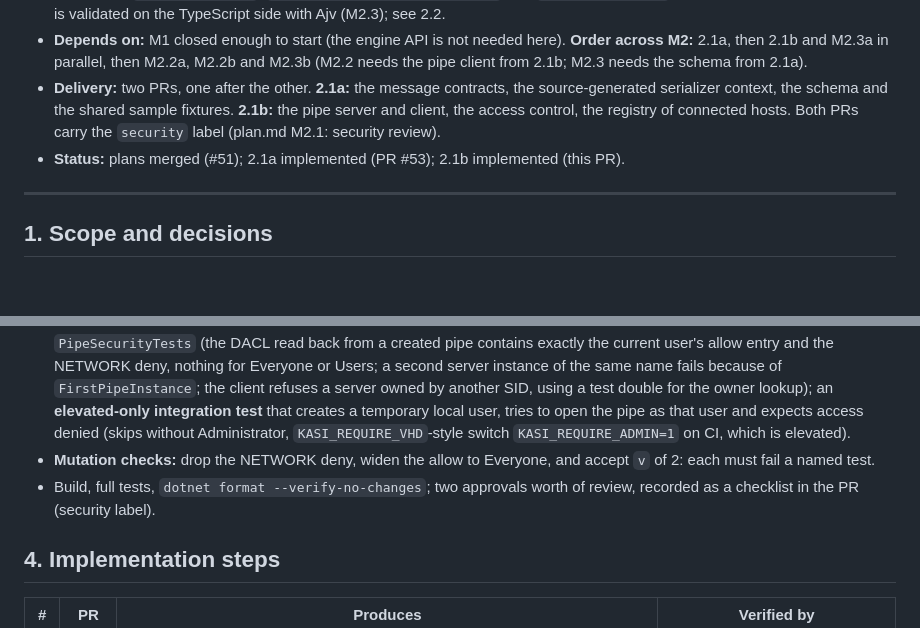
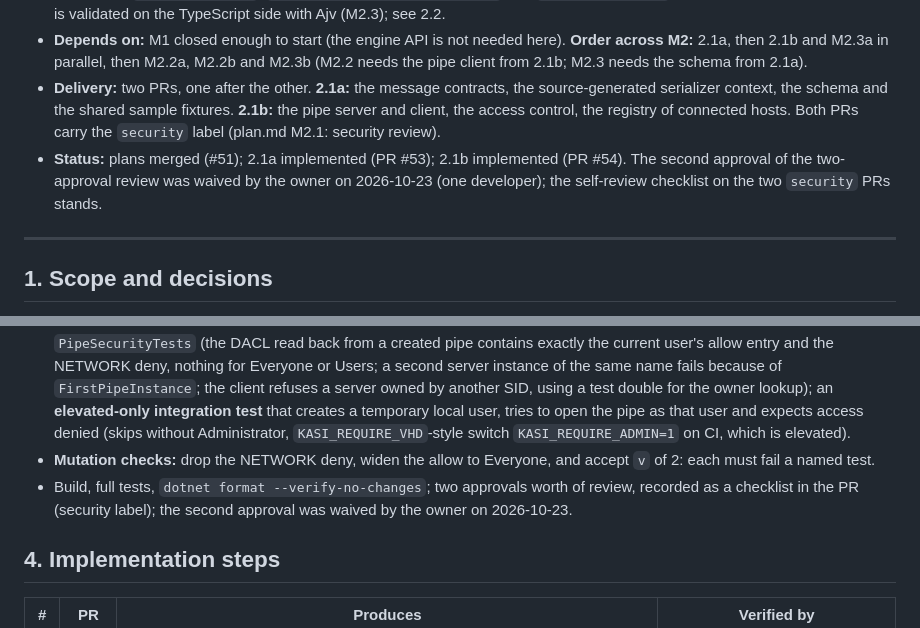
Before and after one commit to emartsoft/kasi-dm, a Markdown page: docs/plans/m2-1.md, 2 parts joined by grey strips. GitHub-like rendering; blank space fills up the shorter version.

Commit message:
docs: correct the M2 task statuses in plan.md and record the M2.1 review waiver (#90)

```diff
--- a/docs/plans/m2-1.md
+++ b/docs/plans/m2-1.md
@@ -6,7 +6,7 @@
 - **ADR:** `docs/adr/0016-ipc-named-pipe-and-message-versioning.md` (started in 2.1a, finished in 2.1b). **No new NuGet packages** (`System.IO.Pipes`, `System.IO.Pipes.AccessControl`, the `System.Text.Json` source generator). The schema is validated on the TypeScript side with Ajv (M2.3); see 2.2.
 - **Depends on:** M1 closed enough to start (the engine API is not needed here). **Order across M2:** 2.1a, then 2.1b and M2.3a in parallel, then M2.2a, M2.2b and M2.3b (M2.2 needs the pipe client from 2.1b; M2.3 needs the schema from 2.1a).
 - **Delivery:** two PRs, one after the other. **2.1a:** the message contracts, the source-generated serializer context, the schema and the shared sample fixtures. **2.1b:** the pipe server and client, the access control, the registry of connected hosts. Both PRs carry the `security` label (plan.md M2.1: security review).
-- **Status:** plans merged (#51); 2.1a implemented (PR #53); 2.1b implemented (this PR).
+- **Status:** plans merged (#51); 2.1a implemented (PR #53); 2.1b implemented (PR #54). The second approval of the two-approval review was waived by the owner on 2026-10-23 (one developer); the self-review checklist on the two `security` PRs stands.
 
 ---
 
@@ -63,7 +63,7 @@ Draft-07, one `oneOf` over the eleven message definitions discriminated by `type
 - **2.1a:** `IpcMessageSerializationTests` (round trip of all eleven types through `IpcJsonContext`); `StrictValidationTests` (missing `v`, `id` or `type`; unknown `type`; extra field at the top level and inside a nested cookie; wrong value types; `v` of 2; `type` placed last; duplicate properties); the shared fixtures in `tests/fixtures/ipc` (every valid file round-trips equal, every invalid file is rejected); a test that every `JsonDerivedType` has a valid fixture and an invalid one; an architecture test that `Kasi.Ipc` references no Avalonia and no other Kasi project; AOT-compatible build with zero warnings.
 - **2.1b:** `PipeRoundTripTests` (hello, rules push, addDownload with ack, many clients, push to one); `PipeLimitTests` (length 0, length over 64 MiB, truncated frame, garbage bytes: the connection closes, the server keeps serving the next one); `PipeSecurityTests` (the DACL read back from a created pipe contains exactly the current user's allow entry and the NETWORK deny, nothing for Everyone or Users; a second server instance of the same name fails because of `FirstPipeInstance`; the client refuses a server owned by another SID, using a test double for the owner lookup); an **elevated-only integration test** that creates a temporary local user, tries to open the pipe as that user and expects access denied (skips without Administrator, `KASI_REQUIRE_VHD`-style switch `KASI_REQUIRE_ADMIN=1` on CI, which is elevated).
 - **Mutation checks:** drop the NETWORK deny, widen the allow to Everyone, and accept `v` of 2: each must fail a named test.
-- Build, full tests, `dotnet format --verify-no-changes`; two approvals worth of review, recorded as a checklist in the PR (security label).
+- Build, full tests, `dotnet format --verify-no-changes`; two approvals worth of review, recorded as a checklist in the PR (security label); the second approval was waived by the owner on 2026-10-23.
 
 ## 4. Implementation steps
 
```
Also changed, not shown: CLAUDE.md (+1 -1 lines), plan.md (+13 -13 lines).
